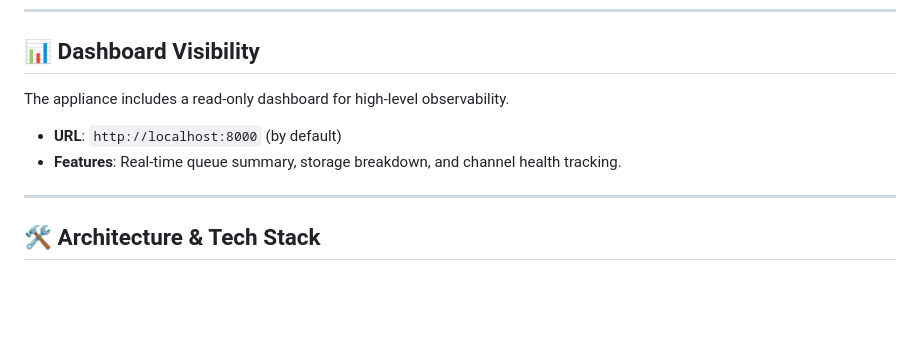
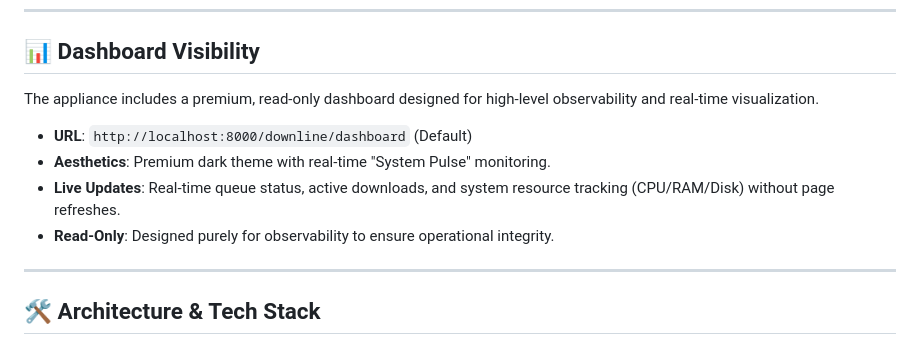
Before and after one commit to RynQrka/DownLine, a Markdown page: README.md, the part around the change. GitHub-like rendering; blank space fills up the shorter version.

```diff
--- a/README.md
+++ b/README.md
@@ -101,9 +101,11 @@ The appliance is managed via a secure Telegram Bot. All commands from unauthoriz
 ---
 
 ## 📊 Dashboard Visibility
-The appliance includes a read-only dashboard for high-level observability.
-- **URL**: `http://localhost:8000` (by default)
-- **Features**: Real-time queue summary, storage breakdown, and channel health tracking.
+The appliance includes a premium, read-only dashboard designed for high-level observability and real-time visualization.
+- **URL**: `http://localhost:8000/downline/dashboard` (Default)
+- **Aesthetics**: Premium dark theme with real-time "System Pulse" monitoring.
+- **Live Updates**: Real-time queue status, active downloads, and system resource tracking (CPU/RAM/Disk) without page refreshes.
+- **Read-Only**: Designed purely for observability to ensure operational integrity.
 
 ---
 
```
